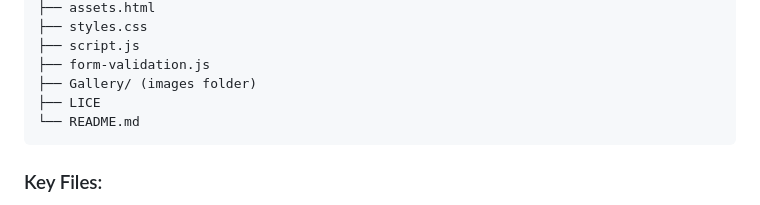
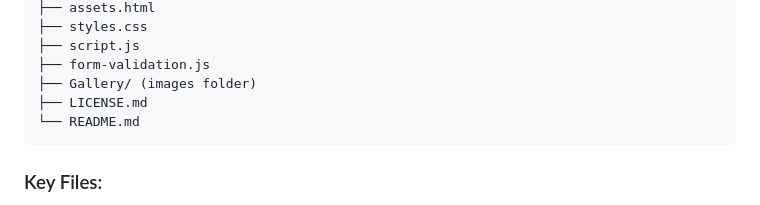
Before and after one commit to HChristopherNaoyuki/WEDE5020POE, a Markdown page: README.md, the part around the change. Drawn GitHub-style.

````diff
--- a/README.md
+++ b/README.md
@@ -58,7 +58,7 @@ The **Math and Language Synergy** website is designed to provide an engaging and
 ├── script.js
 ├── form-validation.js
 ├── Gallery/ (images folder)
-├── LICE
+├── LICENSE.md
 └── README.md
 ```
 
````
